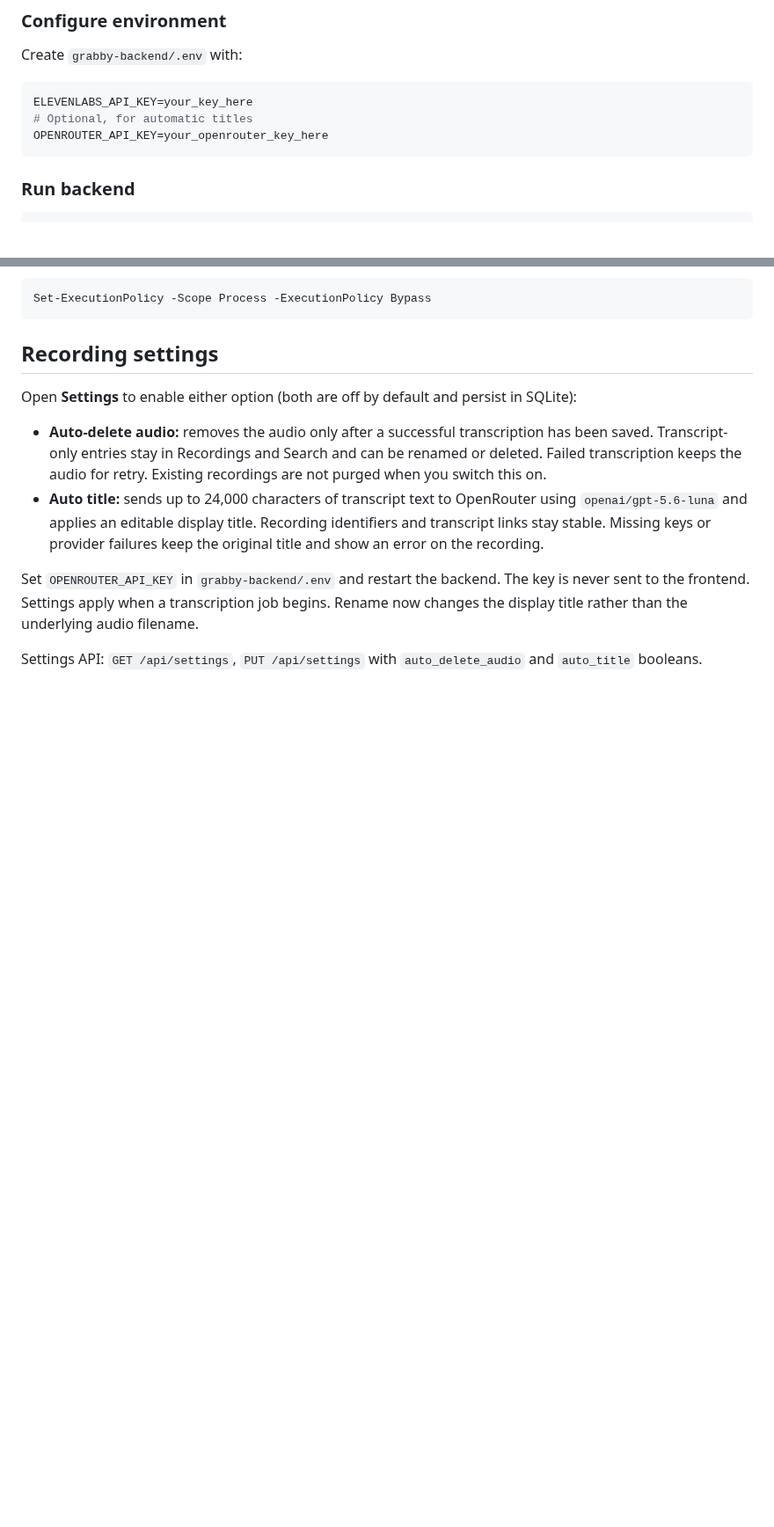
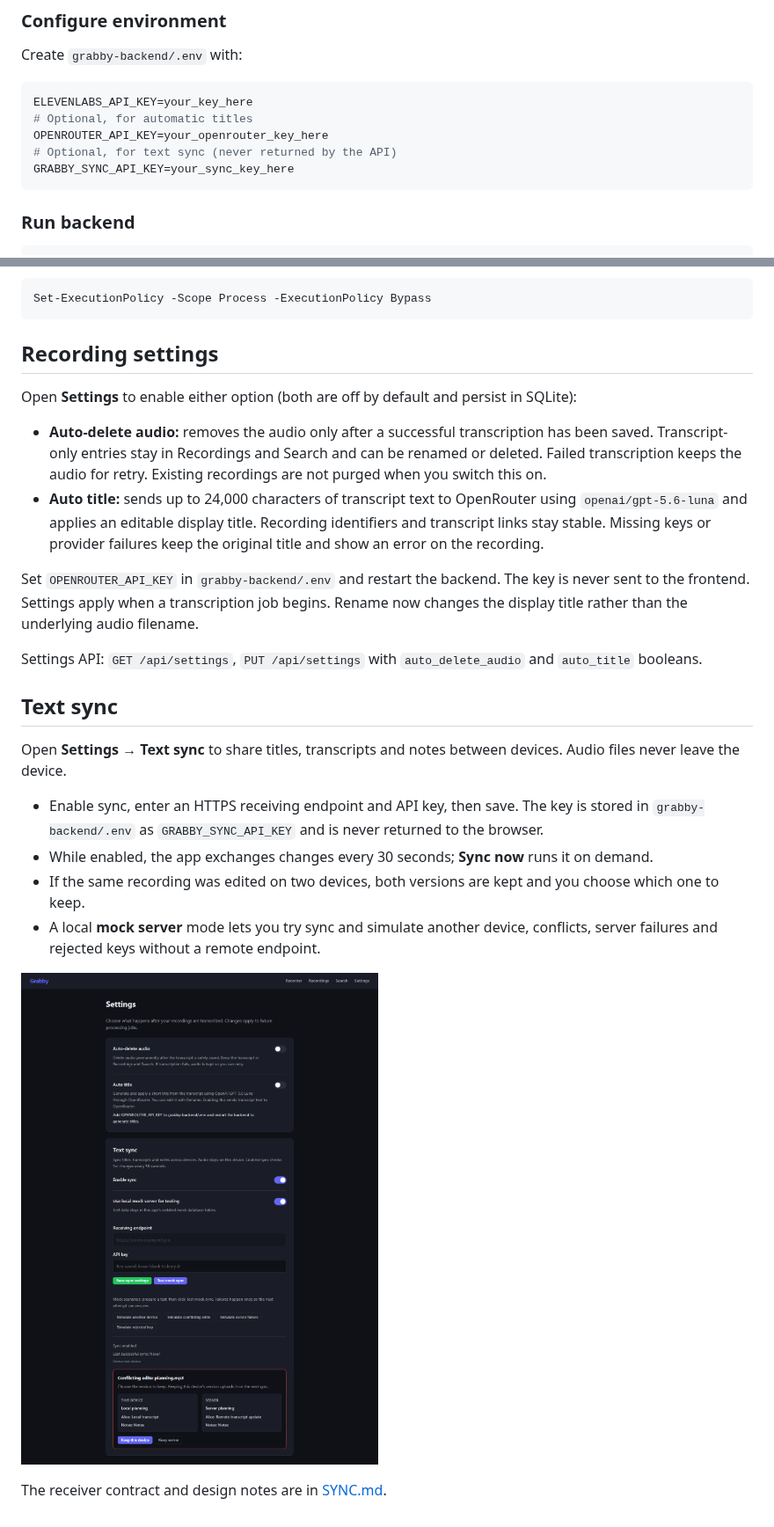
Before and after one commit to alexxonline/grabby, a Markdown page: README.md, 2 parts joined by grey strips. Shown at 88% size. Drawn GitHub-style; pictures changed too: docs/screenshots/settings.png (added); blank space fills up the shorter version.

````diff
--- a/README.md
+++ b/README.md
@@ -66,6 +76,8 @@ Create `grabby-backend/.env` with:
 ELEVENLABS_API_KEY=your_key_here
 # Optional, for automatic titles
 OPENROUTER_API_KEY=your_openrouter_key_here
+# Optional, for text sync (never returned by the API)
+GRABBY_SYNC_API_KEY=your_sync_key_here
 ```
 
 ### Run backend
@@ -142,3 +168,16 @@ Open **Settings** to enable either option (both are off by default and persist i
 Set `OPENROUTER_API_KEY` in `grabby-backend/.env` and restart the backend. The key is never sent to the frontend. Settings apply when a transcription job begins. Rename now changes the display title rather than the underlying audio filename.
 
 Settings API: `GET /api/settings`, `PUT /api/settings` with `auto_delete_audio` and `auto_title` booleans.
+
+## Text sync
+
+Open **Settings → Text sync** to share titles, transcripts and notes between devices. Audio files never leave the device.
+
+- Enable sync, enter an HTTPS receiving endpoint and API key, then save. The key is stored in `grabby-backend/.env` as `GRABBY_SYNC_API_KEY` and is never returned to the browser.
+- While enabled, the app exchanges changes every 30 seconds; **Sync now** runs it on demand.
+- If the same recording was edited on two devices, both versions are kept and you choose which one to keep.
+- A local **mock server** mode lets you try sync and simulate another device, conflicts, server failures and rejected keys without a remote endpoint.
+
+![Text sync settings](docs/screenshots/settings.png)
+
+The receiver contract and design notes are in [SYNC.md](SYNC.md).
````
Also changed, not shown: other parts of README.md (+25 -1 lines), docs/screenshots/recorder.png (added), docs/screenshots/recordings.png (added), docs/screenshots/search.png (added), docs/screenshots/transcript.png (added), 2 other files.
